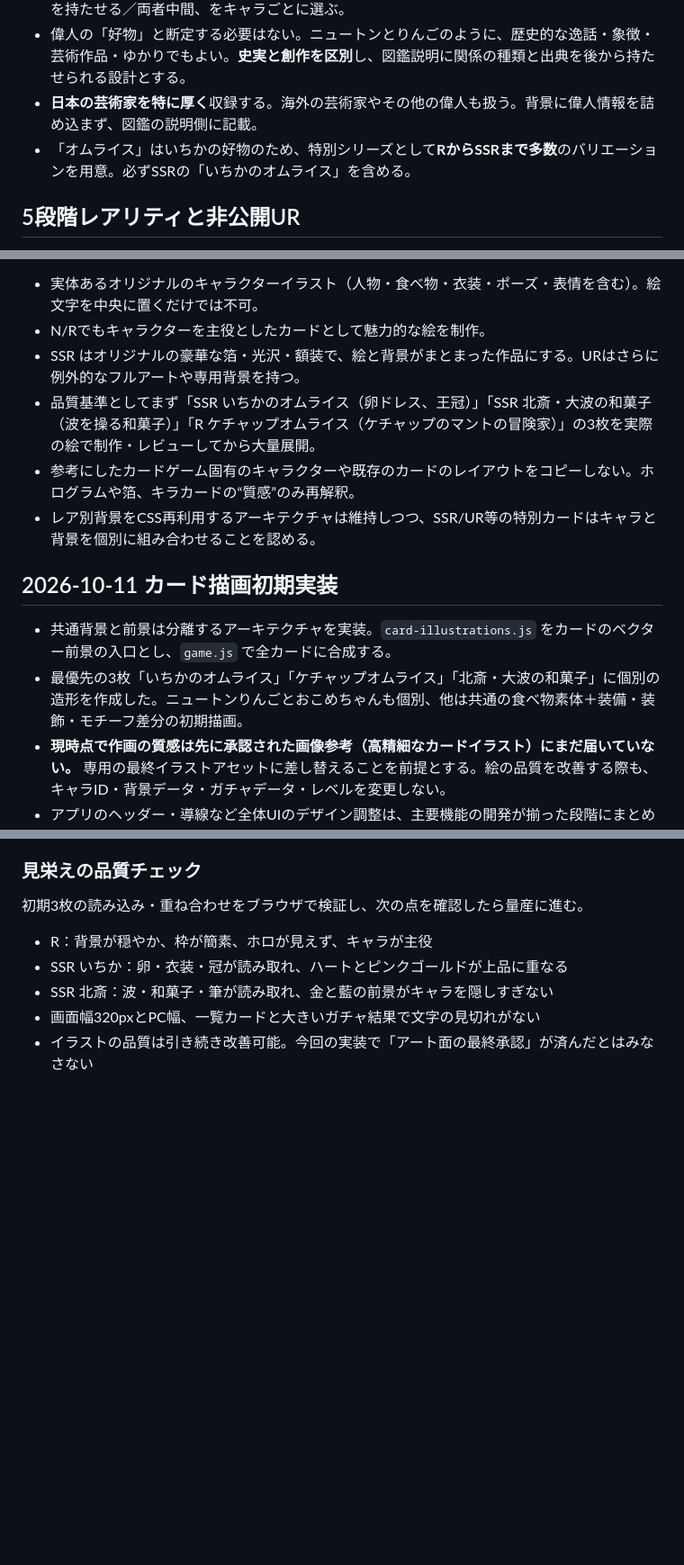
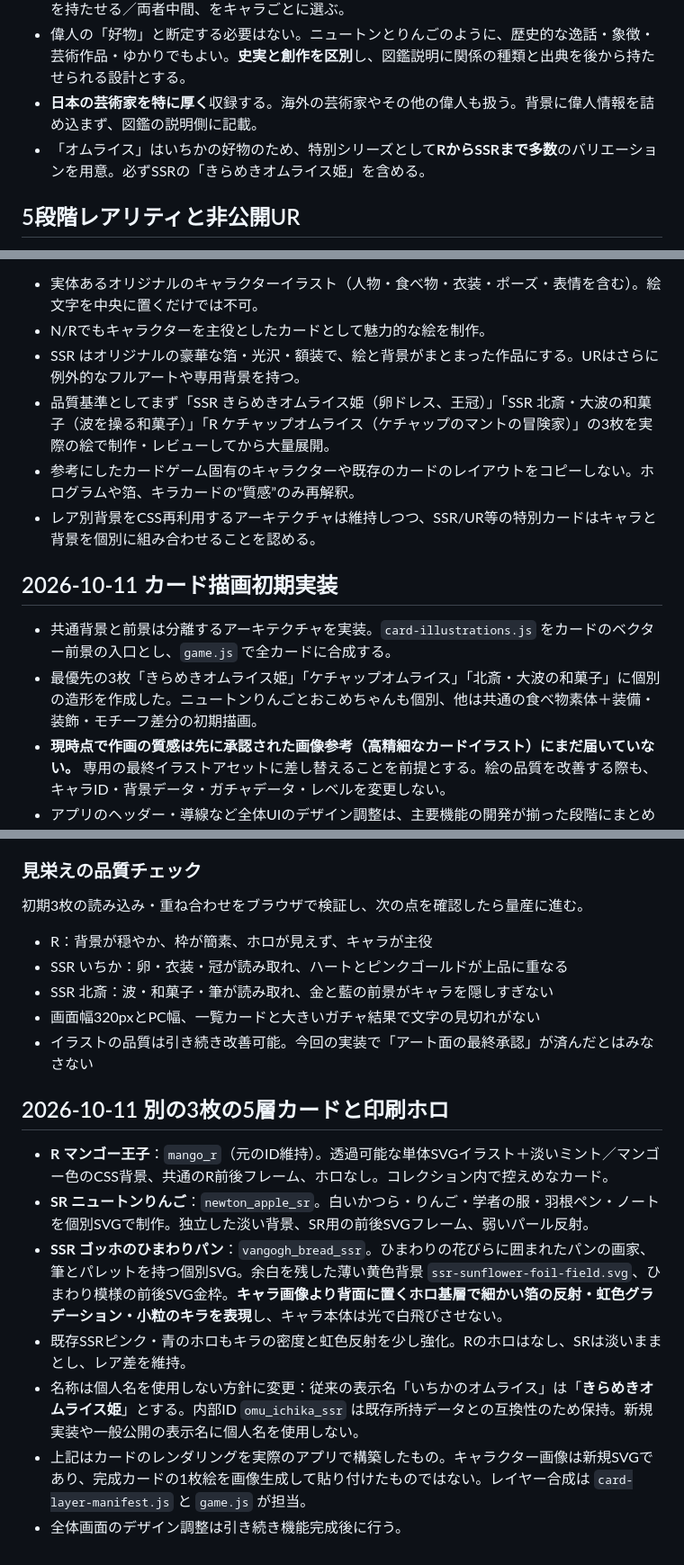
Before and after one commit to corecycletune/mogumogu-diary, a Markdown page: docs/GAME_DESIGN.md, 3 parts joined by grey strips. Shown at 90% size. Drawn GitHub-style; blank space fills up the shorter version.

Commit message:
Record three new layered card implementations, printed hologram and public-safe rename

```diff
--- a/docs/GAME_DESIGN.md
+++ b/docs/GAME_DESIGN.md
@@ -10,7 +10,7 @@
 - キャラクターデザインは**混合型**。食べ物に人格・衣装をつける／人物風の造形に食べ物の意匠を持たせる／両者中間、をキャラごとに選ぶ。
 - 偉人の「好物」と断定する必要はない。ニュートンとりんごのように、歴史的な逸話・象徴・芸術作品・ゆかりでもよい。**史実と創作を区別**し、図鑑説明に関係の種類と出典を後から持たせられる設計とする。
 - **日本の芸術家を特に厚く**収録する。海外の芸術家やその他の偉人も扱う。背景に偉人情報を詰め込まず、図鑑の説明側に記載。
-- 「オムライス」はいちかの好物のため、特別シリーズとして**RからSSRまで多数**のバリエーションを用意。必ずSSRの「いちかのオムライス」を含める。
+- 「オムライス」はいちかの好物のため、特別シリーズとして**RからSSRまで多数**のバリエーションを用意。必ずSSRの「きらめきオムライス姫」を含める。
 
 ## 5段階レアリティと非公開UR
 - N / R / SR / SSR / UR。
@@ -65,14 +65,14 @@
 - 実体あるオリジナルのキャラクターイラスト（人物・食べ物・衣装・ポーズ・表情を含む）。絵文字を中央に置くだけでは不可。
 - N/Rでもキャラクターを主役としたカードとして魅力的な絵を制作。
 - SSR はオリジナルの豪華な箔・光沢・額装で、絵と背景がまとまった作品にする。URはさらに例外的なフルアートや専用背景を持つ。
-- 品質基準としてまず「SSR いちかのオムライス（卵ドレス、王冠）」「SSR 北斎・大波の和菓子（波を操る和菓子）」「R ケチャップオムライス（ケチャップのマントの冒険家）」の3枚を実際の絵で制作・レビューしてから大量展開。
+- 品質基準としてまず「SSR きらめきオムライス姫（卵ドレス、王冠）」「SSR 北斎・大波の和菓子（波を操る和菓子）」「R ケチャップオムライス（ケチャップのマントの冒険家）」の3枚を実際の絵で制作・レビューしてから大量展開。
 - 参考にしたカードゲーム固有のキャラクターや既存のカードのレイアウトをコピーしない。ホログラムや箔、キラカードの“質感”のみ再解釈。
 - レア別背景をCSS再利用するアーキテクチャは維持しつつ、SSR/UR等の特別カードはキャラと背景を個別に組み合わせることを認める。
 
 ## 2026-10-11 カード描画初期実装
 
 - 共通背景と前景は分離するアーキテクチャを実装。`card-illustrations.js` をカードのベクター前景の入口とし、`game.js` で全カードに合成する。
-- 最優先の3枚「いちかのオムライス」「ケチャップオムライス」「北斎・大波の和菓子」に個別の造形を作成した。ニュートンりんごとおこめちゃんも個別、他は共通の食べ物素体＋装備・装飾・モチーフ差分の初期描画。
+- 最優先の3枚「きらめきオムライス姫」「ケチャップオムライス」「北斎・大波の和菓子」に個別の造形を作成した。ニュートンりんごとおこめちゃんも個別、他は共通の食べ物素体＋装備・装飾・モチーフ差分の初期描画。
 - **現時点で作画の質感は先に承認された画像参考（高精細なカードイラスト）にまだ届いていない。** 専用の最終イラストアセットに差し替えることを前提とする。絵の品質を改善する際も、キャラID・背景データ・ガチャデータ・レベルを変更しない。
 - アプリのヘッダー・導線など全体UIのデザイン調整は、主要機能の開発が揃った段階にまとめて実施。
 
@@ -104,3 +104,12 @@
 - SSR 北斎：波・和菓子・筆が読み取れ、金と藍の前景がキャラを隠しすぎない
 - 画面幅320pxとPC幅、一覧カードと大きいガチャ結果で文字の見切れがない
 - イラストの品質は引き続き改善可能。今回の実装で「アート面の最終承認」が済んだとはみなさない
+
+## 2026-10-11 別の3枚の5層カードと印刷ホロ
+- **R マンゴー王子**：`mango_r`（元のID維持）。透過可能な単体SVGイラスト＋淡いミント／マンゴー色のCSS背景、共通のR前後フレーム、ホロなし。コレクション内で控えめなカード。
+- **SR ニュートンりんご**：`newton_apple_sr`。白いかつら・りんご・学者の服・羽根ペン・ノートを個別SVGで制作。独立した淡い背景、SR用の前後SVGフレーム、弱いパール反射。
+- **SSR ゴッホのひまわりパン**：`vangogh_bread_ssr`。ひまわりの花びらに囲まれたパンの画家、筆とパレットを持つ個別SVG。余白を残した薄い黄色背景 `ssr-sunflower-foil-field.svg`、ひまわり模様の前後SVG金枠。**キャラ画像より背面に置くホロ基層で細かい箔の反射・虹色グラデーション・小粒のキラを表現**し、キャラ本体は光で白飛びさせない。
+- 既存SSRピンク・青のホロもキラの密度と虹色反射を少し強化。Rのホロはなし、SRは淡いままとし、レア差を維持。
+- 名称は個人名を使用しない方針に変更：従来の表示名「いちかのオムライス」は「**きらめきオムライス姫**」とする。内部ID `omu_ichika_ssr` は既存所持データとの互換性のため保持。新規実装や一般公開の表示名に個人名を使用しない。
+- 上記はカードのレンダリングを実際のアプリで構築したもの。キャラクター画像は新規SVGであり、完成カードの1枚絵を画像生成して貼り付けたものではない。レイヤー合成は `card-layer-manifest.js` と `game.js` が担当。
+- 全体画面のデザイン調整は引き続き機能完成後に行う。
```
